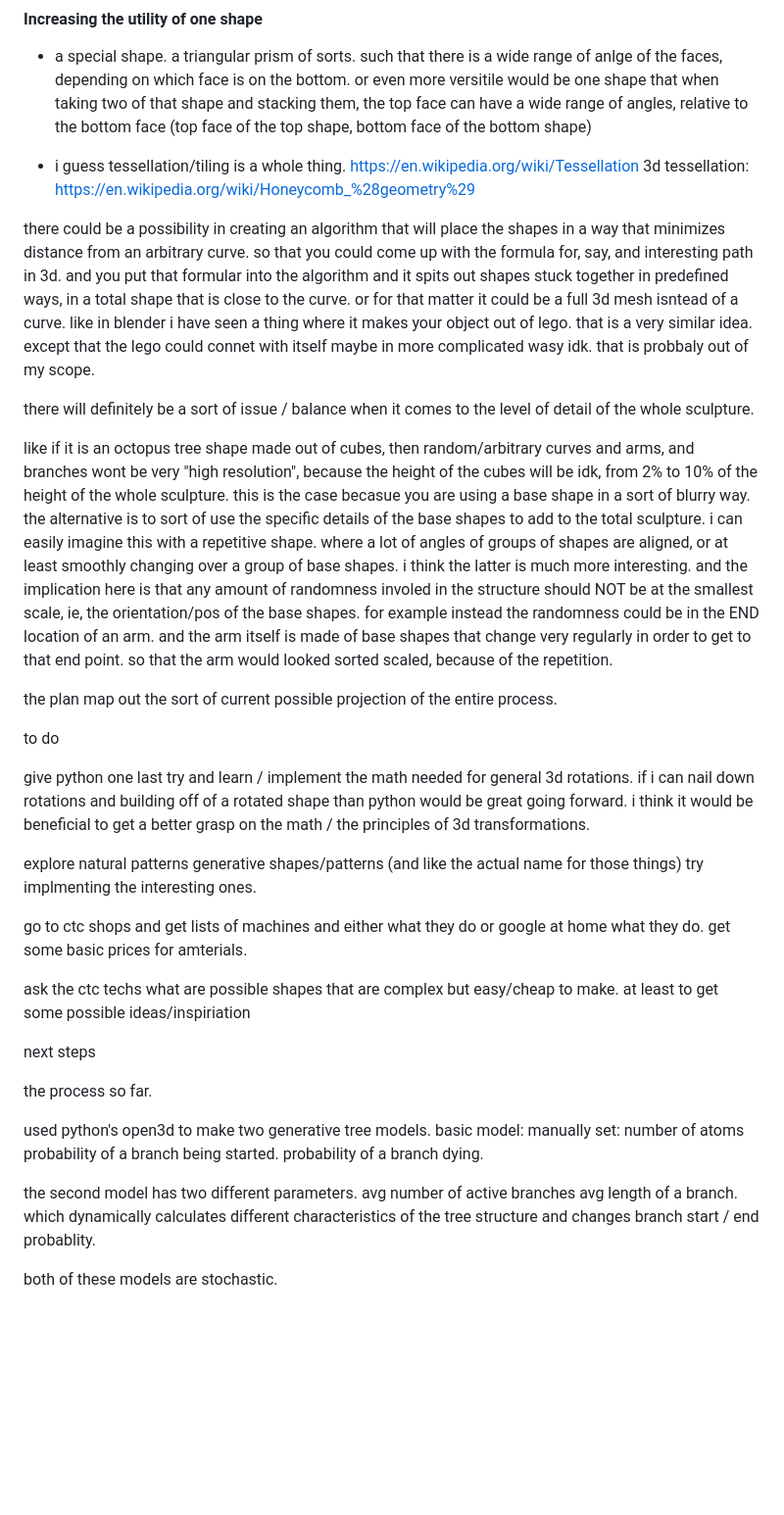
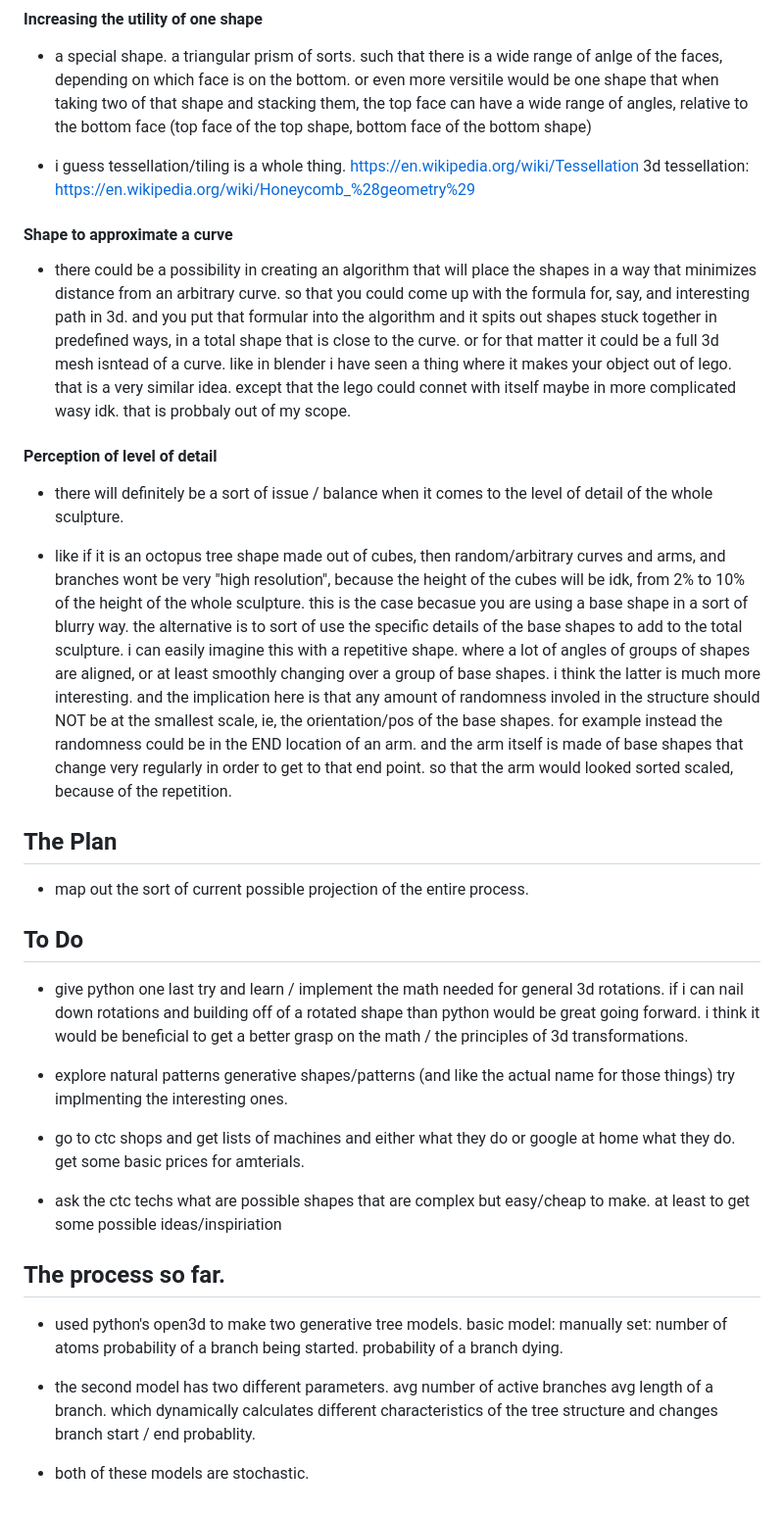
Before and after one commit to jj-gagnon/generative_sculpture, a Markdown page: README.md, the part around the change. Shown at 98% size. GitHub-like rendering; blank space fills up the shorter version.

```diff
--- a/README.md
+++ b/README.md
@@ -52,18 +52,18 @@ https://en.wikipedia.org/wiki/Tessellation
 3d tessellation:
 https://en.wikipedia.org/wiki/Honeycomb_%28geometry%29
 
-
-there could be a possibility in creating an algorithm that will place the shapes in a way that minimizes distance from an arbitrary curve.
+#### Shape to approximate a curve
+- there could be a possibility in creating an algorithm that will place the shapes in a way that minimizes distance from an arbitrary curve.
 so that you could come up with the formula for, say, and interesting path in 3d.
 and you put that formular into the algorithm and it spits out shapes stuck together in predefined ways, in a total shape that is close to the curve.
 or for that matter it could be a full 3d mesh isntead of a curve.
 like in blender i have seen a thing where it makes your object out of lego. that is a very similar idea. except that the lego could connet with itself maybe in more complicated wasy idk.
 that is probbaly out of my scope.
 
+#### Perception of level of detail
+- there will definitely be a sort of issue / balance when it comes to the level of detail of the whole sculpture.
 
-there will definitely be a sort of issue / balance when it comes to the level of detail of the whole sculpture.
-
-like if it is an octopus tree shape made out of cubes, then random/arbitrary curves and arms, and branches wont be very "high resolution", because the height of the cubes will be idk, from 2% to 10% of the height of the whole sculpture. this is the case becasue you are using a base shape in a sort of blurry way.
+- like if it is an octopus tree shape made out of cubes, then random/arbitrary curves and arms, and branches wont be very "high resolution", because the height of the cubes will be idk, from 2% to 10% of the height of the whole sculpture. this is the case becasue you are using a base shape in a sort of blurry way.
 the alternative is to sort of use the specific details of the base shapes to add to the total sculpture. i can easily imagine this with a repetitive shape. where a lot of angles of groups of shapes are aligned, or at least smoothly changing over a group of base shapes.
 i think the latter is much more interesting.
 and the implication here is that any amount of randomness involed in the structure should NOT be at the smallest scale, ie, the orientation/pos of the base shapes. for example instead the randomness could be in the END location of an arm. and the arm itself is made of base shapes that change very regularly in order to get to that end point.
@@ -75,33 +75,30 @@ so that the arm would looked sorted scaled, because of the repetition.
 
 
 
-the plan
-map out the sort of current possible projection of the entire process.
+## The Plan
+- map out the sort of current possible projection of the entire process.
 
 
 
 
-to do
+## To Do
 
-give python one last try and learn / implement the math needed for general 3d rotations.
+- give python one last try and learn / implement the math needed for general 3d rotations.
 if i can nail down rotations and building off of a rotated shape than python would be great going forward.
 i think it would be beneficial to get a better grasp on the math / the principles of 3d transformations.
 
-explore
+- explore
 natural patterns
 generative shapes/patterns
 (and like the actual name for those things)
 try implmenting the interesting ones.
 
 
-go to ctc shops and get lists of machines and either what they do or google at home what they do.
+- go to ctc shops and get lists of machines and either what they do or google at home what they do.
 get some basic prices for amterials.
 
-ask the ctc techs what are possible shapes that are complex but easy/cheap to make.
+- ask the ctc techs what are possible shapes that are complex but easy/cheap to make.
 at least to get some possible ideas/inspiriation
-
-
-next steps
 
 
 
@@ -109,17 +106,18 @@ next steps
 
 
 
-the process so far.
 
-used python's open3d to make two generative tree models.
+## The process so far.
+
+- used python's open3d to make two generative tree models.
 basic model: manually set:
 number of atoms
 probability of a branch being started.
 probability of a branch dying.
 
-the second model has two different parameters.
+- the second model has two different parameters.
 avg number of active branches
 avg length of a branch.
 which dynamically calculates different characteristics of the tree structure and changes branch start / end probablity.
 
-both of these models are stochastic.
+- both of these models are stochastic.
```
